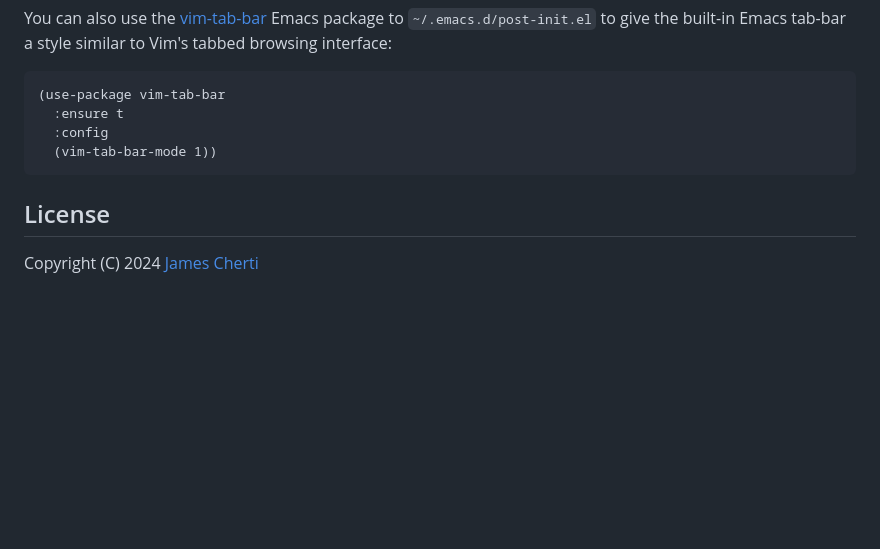
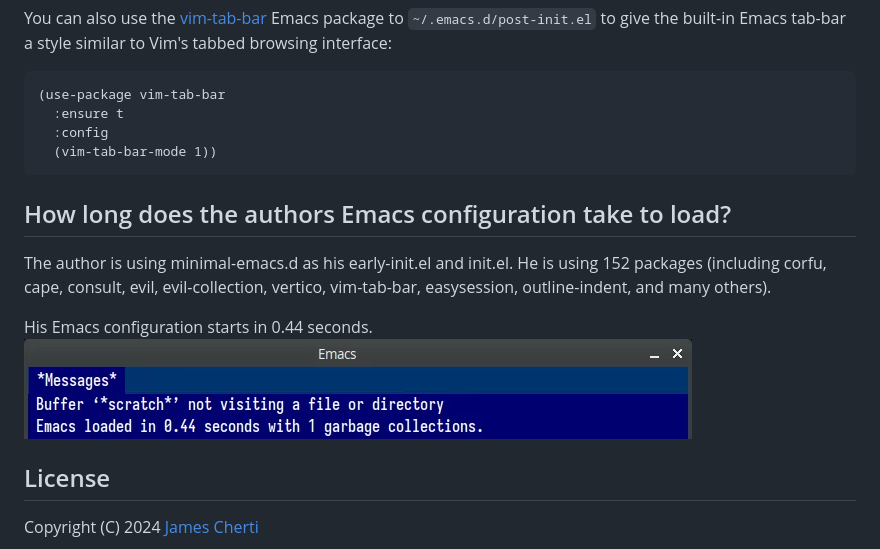
Before and after one commit to jamescherti/minimal-emacs.d, a Markdown page: README.md, the part around the change. GitHub-like rendering; pictures changed too: .images/emacs-startup.png (added); blank space fills up the shorter version.

````diff
--- a/README.md
+++ b/README.md
@@ -103,6 +103,13 @@ You can also use the [vim-tab-bar](https://github.com/jamescherti/vim-tab-bar.el
   (vim-tab-bar-mode 1))
 ```
 
+## How long does the authors Emacs configuration take to load?
+
+The author is using minimal-emacs.d as his early-init.el and init.el. He is using 152 packages (including corfu, cape, consult, evil, evil-collection, vertico, vim-tab-bar, easysession, outline-indent, and many others).
+
+His Emacs configuration starts in 0.44 seconds.
+![](https://raw.githubusercontent.com/jamescherti/minimal-emacs.d/main/.images/emacs-startup.png)
+
 ## License
 
 Copyright (C) 2024 [James Cherti](https://www.jamescherti.com)
````
